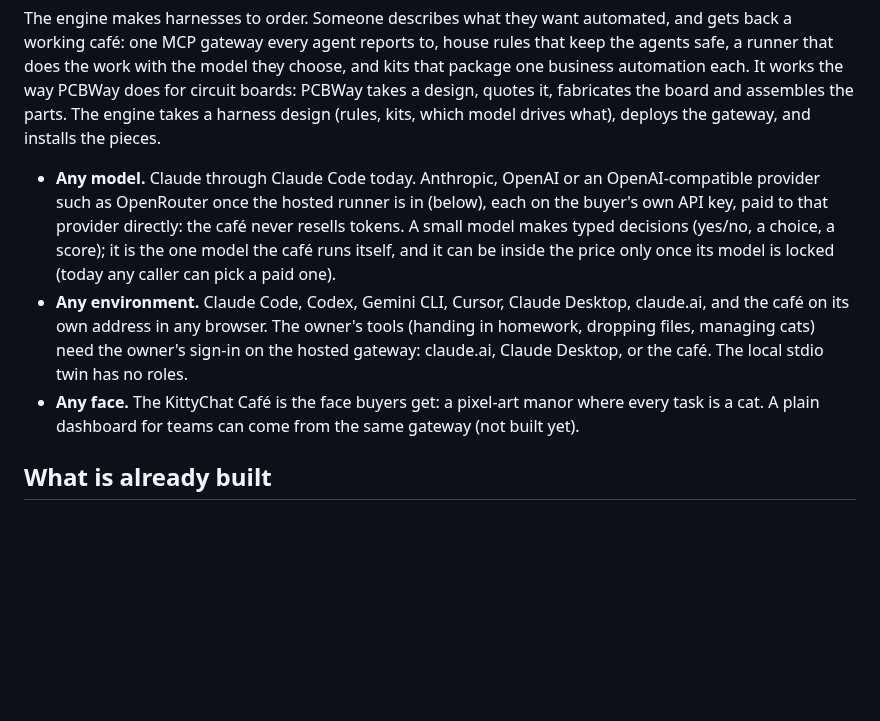
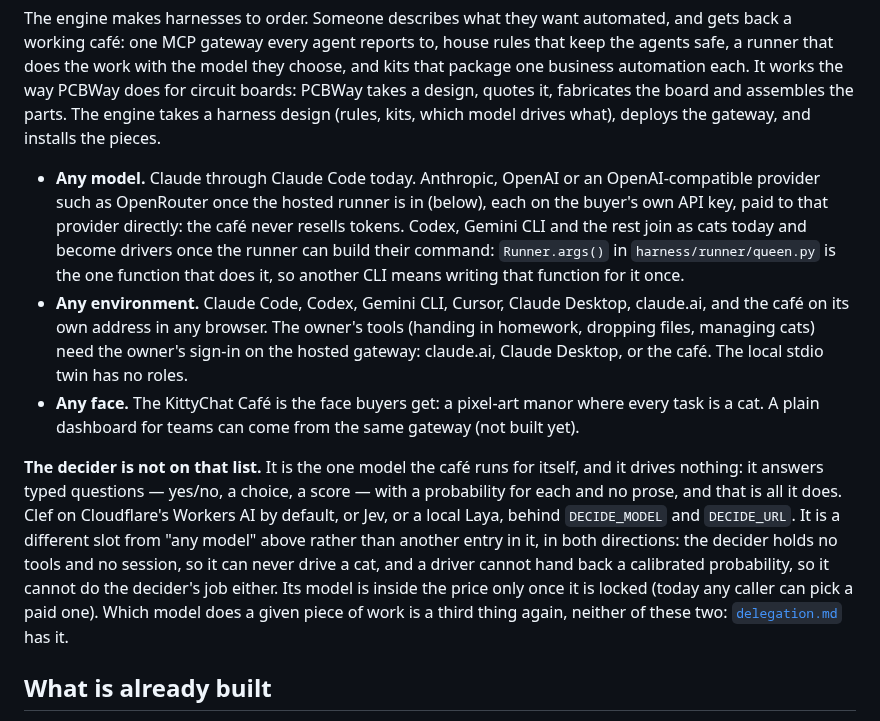
Before and after one commit to charredlatte/Pretty-Project-Portfolio, a Markdown page: docs/engine.md, the part around the change. Drawn GitHub-style; blank space fills up the shorter version.

Commit message:
Say in engine.md that the decider is not a driver
engine.md is the file that lists the drivers, so it is where mistaking the
decider for one costs the most, and it was the file most likely to cause that
mistake: its "Any model" bullet held two different slots at once. It ran the
drivers and "a small model makes typed decisions" together in one list under
one heading, so the decider read as another entry on the same menu. It also
never named Clef or Jev, which is how someone reading for what the cafe
decides with came away with nothing.

The bullet now covers drivers only, and says what makes one: Codex, Gemini CLI
and the rest are cats today and become drivers once the runner can build their
command, which is Runner.args() in harness/runner/queen.py, one function per
CLI.

A paragraph after the three "Any ..." bullets gives the decider its own slot,
keeping the triad's rhythm rather than wedging a fourth bullet in. It names
Clef, Jev and the local Laya, and draws the line in both directions: the
decider holds no tools and no session, so it can never drive a cat, and a
driver cannot hand back a calibrated probability, so it cannot do the decider's
job either. The locked-model fact moves there from the bullet rather than being
dropped, and the paragraph points at delegation.md for the third thing, which
model does a given piece of work.

```diff
--- a/docs/engine.md
+++ b/docs/engine.md
@@ -21,14 +21,23 @@ design (rules, kits, which model drives what), deploys the gateway, and installs
 
 - **Any model.** Claude through Claude Code today. Anthropic, OpenAI or an OpenAI-compatible provider such as
   OpenRouter once the hosted runner is in (below), each on the buyer's own API key, paid to that provider directly:
-  the café never resells tokens. A small model makes typed decisions (yes/no, a choice, a score); it is the one
-  model the café runs itself, and it can be inside the price only once its model is locked (today any caller can
-  pick a paid one).
+  the café never resells tokens. Codex, Gemini CLI and the rest join as cats today and become drivers once the
+  runner can build their command: `Runner.args()` in `harness/runner/queen.py` is the one function that does it,
+  so another CLI means writing that function for it once.
 - **Any environment.** Claude Code, Codex, Gemini CLI, Cursor, Claude Desktop, claude.ai, and the café on its own
   address in any browser. The owner's tools (handing in homework, dropping files, managing cats) need the owner's
   sign-in on the hosted gateway: claude.ai, Claude Desktop, or the café. The local stdio twin has no roles.
 - **Any face.** The KittyChat Café is the face buyers get: a pixel-art manor where every task is a cat. A plain
   dashboard for teams can come from the same gateway (not built yet).
+
+**The decider is not on that list.** It is the one model the café runs for itself, and it drives nothing: it answers
+typed questions — yes/no, a choice, a score — with a probability for each and no prose, and that is all it does.
+Clef on Cloudflare's Workers AI by default, or Jev, or a local Laya, behind `DECIDE_MODEL` and `DECIDE_URL`. It is a
+different slot from "any model" above rather than another entry in it, in both directions: the decider holds no
+tools and no session, so it can never drive a cat, and a driver cannot hand back a calibrated probability, so it
+cannot do the decider's job either. Its model is inside the price only once it is locked (today any caller can pick
+a paid one). Which model does a given piece of work is a third thing again, neither of these two:
+[`delegation.md`](delegation.md) has it.
 
 ## What is already built
 
```
